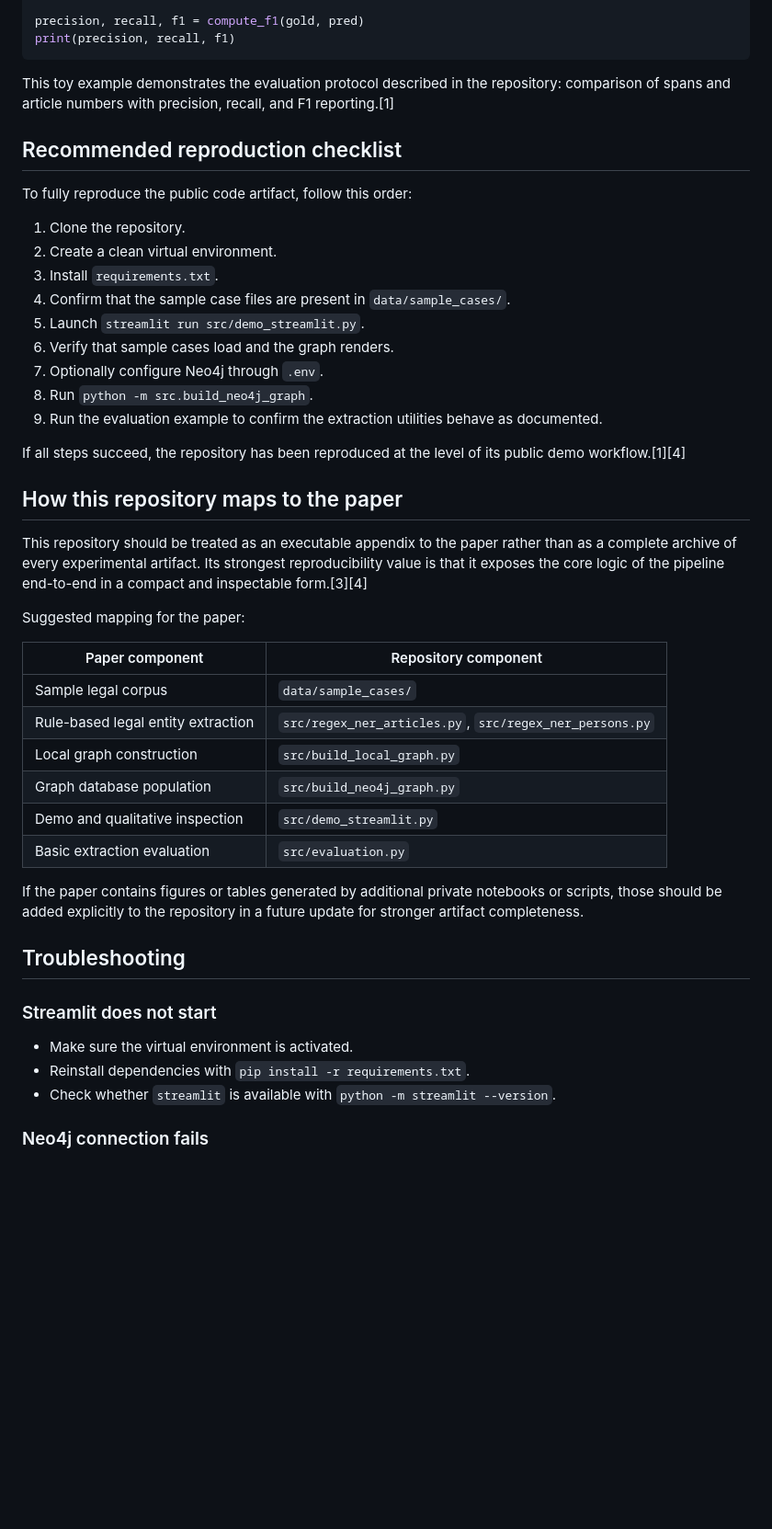
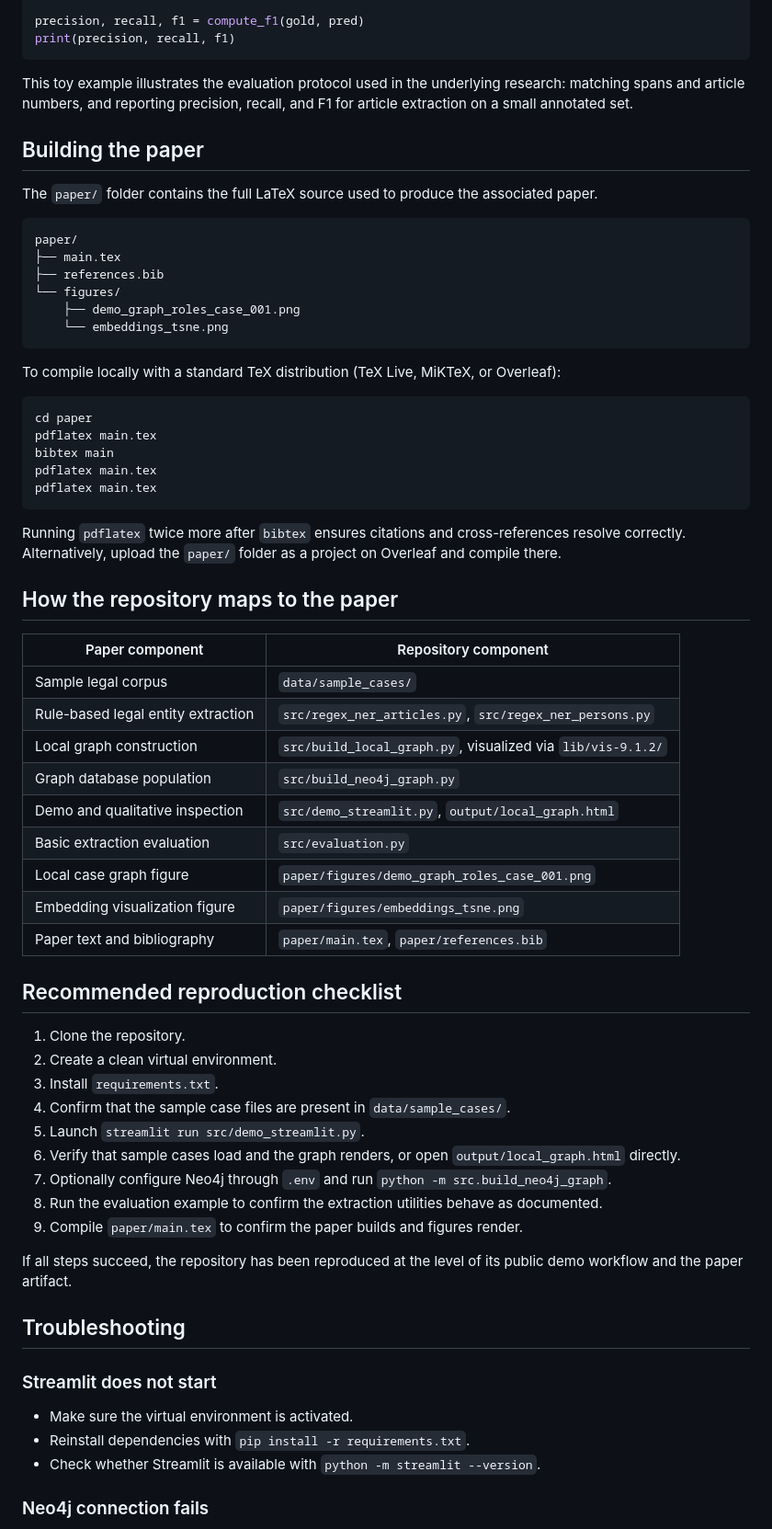
Before and after one commit to dashalinear/Legal-Knowledge-Graph, a Markdown page: README.md, the part around one of its changes. Shown at 92% size. Drawn GitHub-style; blank space fills up the shorter version.

````diff
--- a/README.md
+++ b/README.md
@@ -224,40 +238,60 @@ precision, recall, f1 = compute_f1(gold, pred)
 print(precision, recall, f1)
 ```
 
-This toy example demonstrates the evaluation protocol described in the repository: comparison of spans and article numbers with precision, recall, and F1 reporting.[1]
+This toy example illustrates the evaluation protocol used in the underlying research: matching spans and article numbers, and reporting precision, recall, and F1 for article extraction on a small annotated set.
+
+## Building the paper
+
+The `paper/` folder contains the full LaTeX source used to produce the associated paper.
+
+```text
+paper/
+├── main.tex
+├── references.bib
+└── figures/
+    ├── demo_graph_roles_case_001.png
+    └── embeddings_tsne.png
+```
+
+To compile locally with a standard TeX distribution (TeX Live, MiKTeX, or Overleaf):
+
+```bash
+cd paper
+pdflatex main.tex
+bibtex main
+pdflatex main.tex
+pdflatex main.tex
+```
+
+Running `pdflatex` twice more after `bibtex` ensures citations and cross-references resolve correctly. Alternatively, upload the `paper/` folder as a project on Overleaf and compile there.
+
+## How the repository maps to the paper
+
+| Paper component | Repository component |
+|------------------|-----------------------|
+| Sample legal corpus | `data/sample_cases/` |
+| Rule-based legal entity extraction | `src/regex_ner_articles.py`, `src/regex_ner_persons.py` |
+| Local graph construction | `src/build_local_graph.py`, visualized via `lib/vis-9.1.2/` |
+| Graph database population | `src/build_neo4j_graph.py` |
+| Demo and qualitative inspection | `src/demo_streamlit.py`, `output/local_graph.html` |
+| Basic extraction evaluation | `src/evaluation.py` |
+| Local case graph figure | `paper/figures/demo_graph_roles_case_001.png` |
+| Embedding visualization figure | `paper/figures/embeddings_tsne.png` |
+| Paper text and bibliography | `paper/main.tex`, `paper/references.bib` |
 
 ## Recommended reproduction checklist
-
-To fully reproduce the public code artifact, follow this order:
 
 1. Clone the repository.
 2. Create a clean virtual environment.
 3. Install `requirements.txt`.
 4. Confirm that the sample case files are present in `data/sample_cases/`.
 5. Launch `streamlit run src/demo_streamlit.py`.
-6. Verify that sample cases load and the graph renders.
-7. Optionally configure Neo4j through `.env`.
-8. Run `python -m src.build_neo4j_graph`.
-9. Run the evaluation example to confirm the extraction utilities behave as documented.
+6. Verify that sample cases load and the graph renders, or open `output/local_graph.html` directly.
+7. Optionally configure Neo4j through `.env` and run `python -m src.build_neo4j_graph`.
+8. Run the evaluation example to confirm the extraction utilities behave as documented.
+9. Compile `paper/main.tex` to confirm the paper builds and figures render.
 
-If all steps succeed, the repository has been reproduced at the level of its public demo workflow.[1][4]
-
-## How this repository maps to the paper
-
-This repository should be treated as an executable appendix to the paper rather than as a complete archive of every experimental artifact. Its strongest reproducibility value is that it exposes the core logic of the pipeline end-to-end in a compact and inspectable form.[3][4]
-
-Suggested mapping for the paper:
-
-| Paper component | Repository component |
-|----------------|----------------------|
-| Sample legal corpus | `data/sample_cases/` |
-| Rule-based legal entity extraction | `src/regex_ner_articles.py`, `src/regex_ner_persons.py` |
-| Local graph construction | `src/build_local_graph.py` |
-| Graph database population | `src/build_neo4j_graph.py` |
-| Demo and qualitative inspection | `src/demo_streamlit.py` |
-| Basic extraction evaluation | `src/evaluation.py` |
-
-If the paper contains figures or tables generated by additional private notebooks or scripts, those should be added explicitly to the repository in a future update for stronger artifact completeness.
+If all steps succeed, the repository has been reproduced at the level of its public demo workflow and the paper artifact.
 
 ## Troubleshooting
 
@@ -265,7 +299,7 @@ If the paper contains figures or tables generated by additional private notebook
 
 - Make sure the virtual environment is activated.
 - Reinstall dependencies with `pip install -r requirements.txt`.
-- Check whether `streamlit` is available with `python -m streamlit --version`.
+- Check whether Streamlit is available with `python -m streamlit --version`.
 
 ### Neo4j connection fails
 
````
Also changed, not shown: other parts of README.md (+83 -73 lines).
